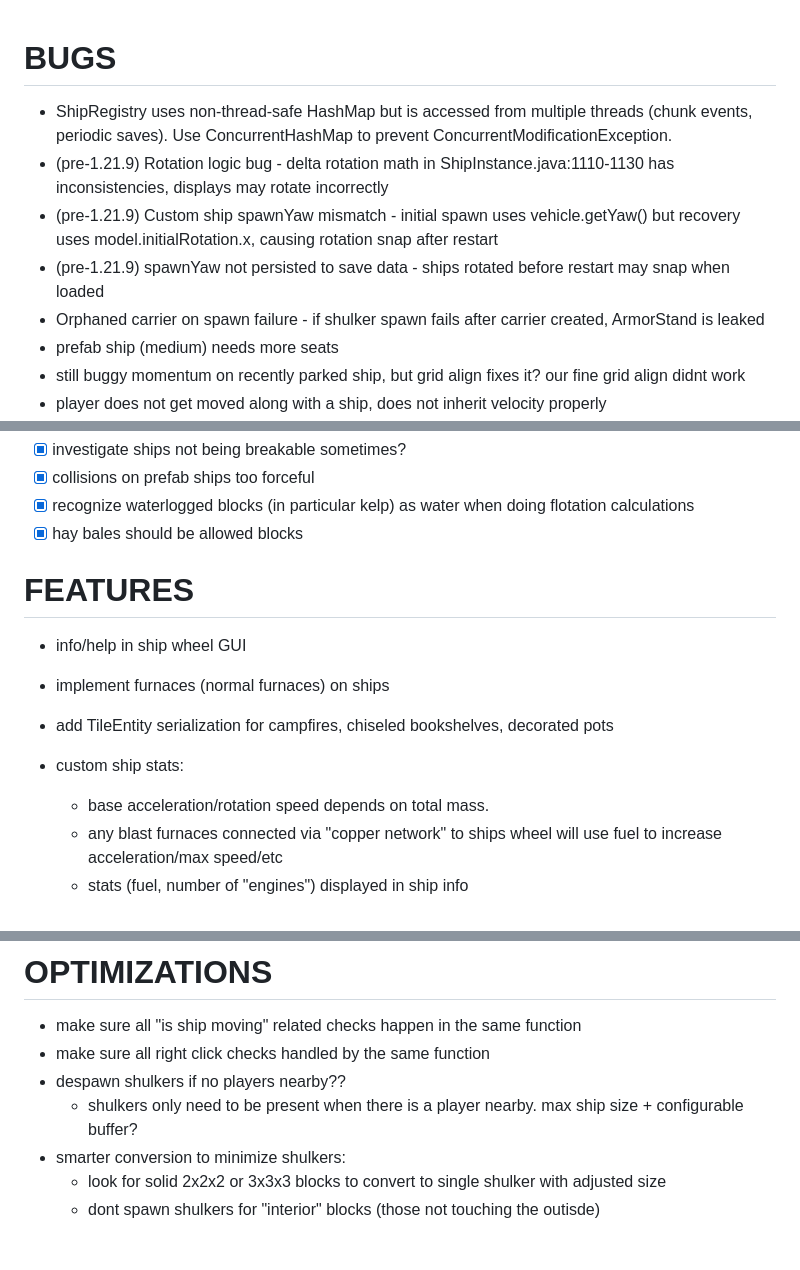
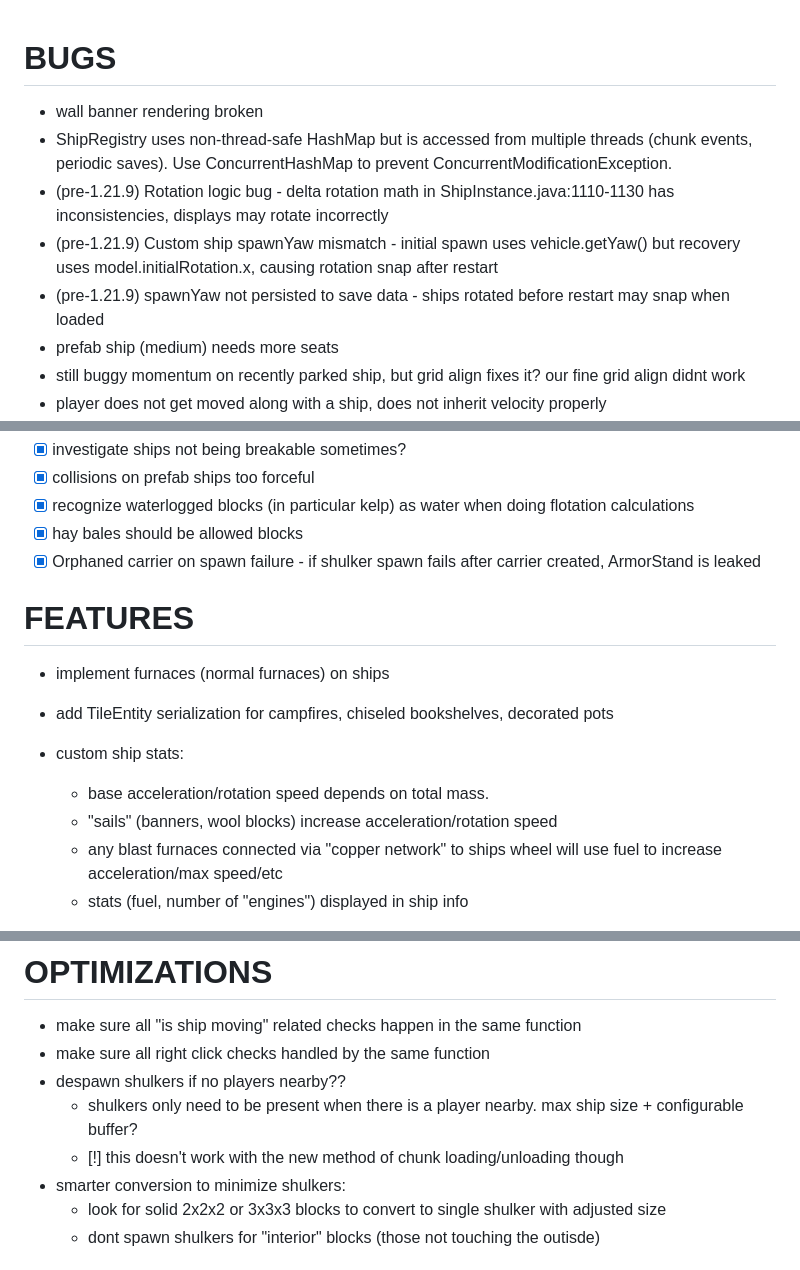
Before and after one commit to def9a2a4/BlockShips, a Markdown page: TODO.md, 3 parts joined by grey strips. Drawn GitHub-style.

Commit message:
update todos

```diff
--- a/TODO.md
+++ b/TODO.md
@@ -1,10 +1,10 @@
 # BUGS
 
+- wall banner rendering broken
 - ShipRegistry uses non-thread-safe HashMap but is accessed from multiple threads (chunk events, periodic saves). Use ConcurrentHashMap to prevent ConcurrentModificationException.
 - (pre-1.21.9) Rotation logic bug - delta rotation math in ShipInstance.java:1110-1130 has inconsistencies, displays may rotate incorrectly
 - (pre-1.21.9) Custom ship spawnYaw mismatch - initial spawn uses vehicle.getYaw() but recovery uses model.initialRotation.x, causing rotation snap after restart
 - (pre-1.21.9) spawnYaw not persisted to save data - ships rotated before restart may snap when loaded
-- Orphaned carrier on spawn failure - if shulker spawn fails after carrier created, ArmorStand is leaked
 - prefab ship (medium) needs more seats
 - still buggy momentum on recently parked ship, but grid align fixes it? our fine grid align didnt work
 - player does not get moved along with a ship, does not inherit velocity properly
@@ -19,14 +19,15 @@
 - [x] collisions on prefab ships too forceful
 - [x] recognize waterlogged blocks (in particular kelp) as water when doing flotation calculations
 - [x] hay bales should be allowed blocks
+- [x] Orphaned carrier on spawn failure - if shulker spawn fails after carrier created, ArmorStand is leaked
 
 # FEATURES
 
-- info/help in ship wheel GUI
 - implement furnaces (normal furnaces) on ships
 - add TileEntity serialization for campfires, chiseled bookshelves, decorated pots
 - custom ship stats:
   - base acceleration/rotation speed depends on total mass.
+  - "sails" (banners, wool blocks) increase acceleration/rotation speed
   - any blast furnaces connected via "copper network" to ships wheel will use fuel to increase acceleration/max speed/etc
   - stats (fuel, number of "engines") displayed in ship info
 
@@ -46,6 +47,7 @@
 - make sure all right click checks handled by the same function
 - despawn shulkers if no players nearby??
   - shulkers only need to be present when there is a player nearby. max ship size + configurable buffer?
+  - [!] this doesn't work with the new method of chunk loading/unloading though
 - smarter conversion to minimize shulkers:
   - look for solid 2x2x2 or 3x3x3 blocks to convert to single shulker with adjusted size
   - dont spawn shulkers for "interior" blocks (those not touching the outisde)
```
Also changed, not shown: other parts of TODO.md (+1 -0 lines).
